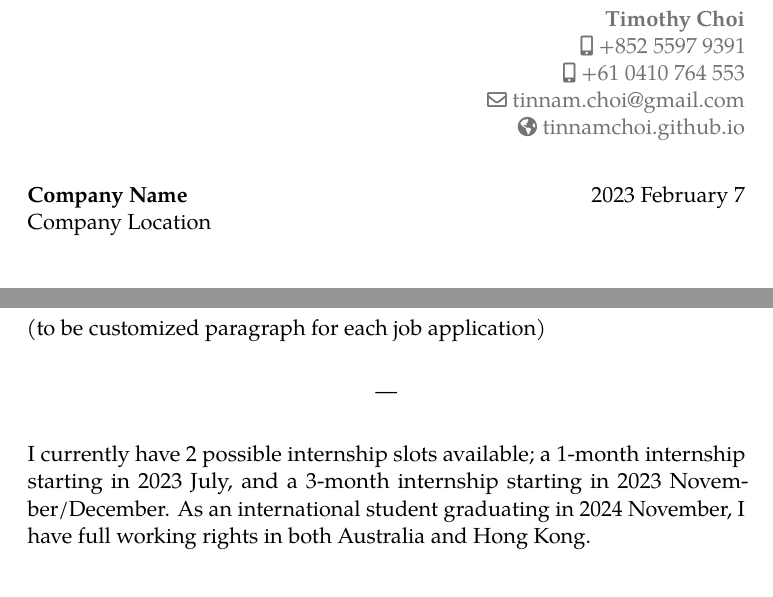
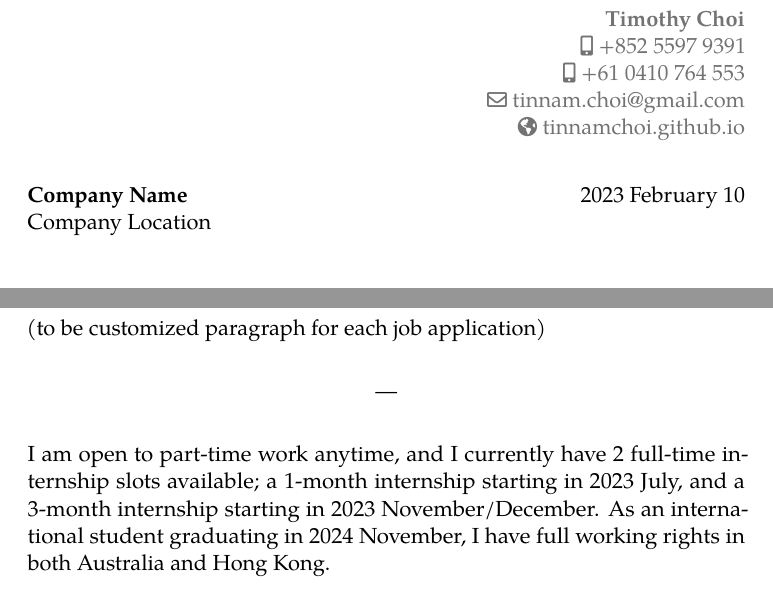
Before and after one commit to tinnamchoi/resumes, a LaTeX CV (src/letter.tex): two parts of the page, joined at a grey line, cut so that both start at the same text. Compiled offline with pdfLaTeX.

Commit message:
new letter date

```diff
--- a/src/letter.tex
+++ b/src/letter.tex
@@ -5,7 +5,7 @@
 \begin{document}
 
 \recipient{Company Name}{Company Location}
-\date{2023 February 7}
+\date{2023 February 10}
 \opening{Dear Sir or Madam,}
 \closing{Yours faithfully,\vspace{-2em}}
 \makelettertitle
@@ -19,7 +19,7 @@ I have always been interested in computers, and choosing it as an elective in hi
 
 \begin{center}---\end{center}
 
-I currently have 2 possible internship slots available; a 1-month internship starting in 2023 July, and a 3-month internship starting in 2023 November/December. As an international student graduating in 2024 November, I have full working rights in both Australia and Hong Kong.
+I am open to part-time work anytime, and I currently have 2 full-time internship slots available; a 1-month internship starting in 2023 July, and a 3-month internship starting in 2023 November/December. As an international student graduating in 2024 November, I have full working rights in both Australia and Hong Kong.
 
 \vspace{1em}
 \makeletterclosing
```
